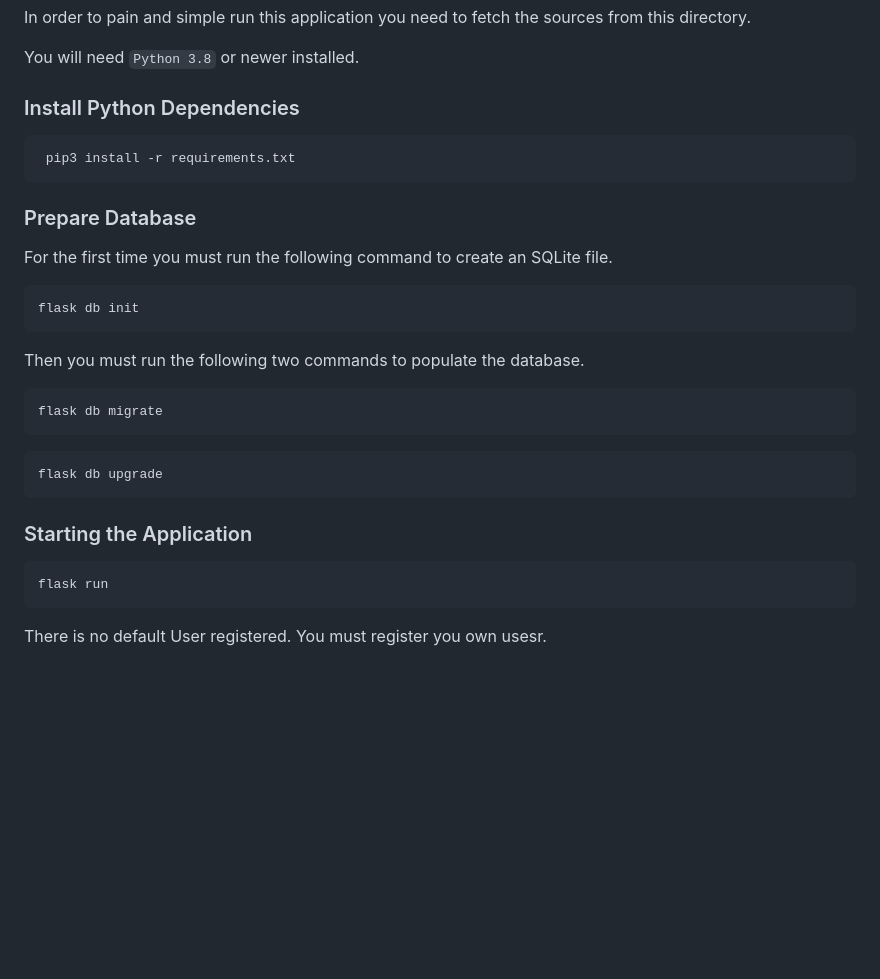
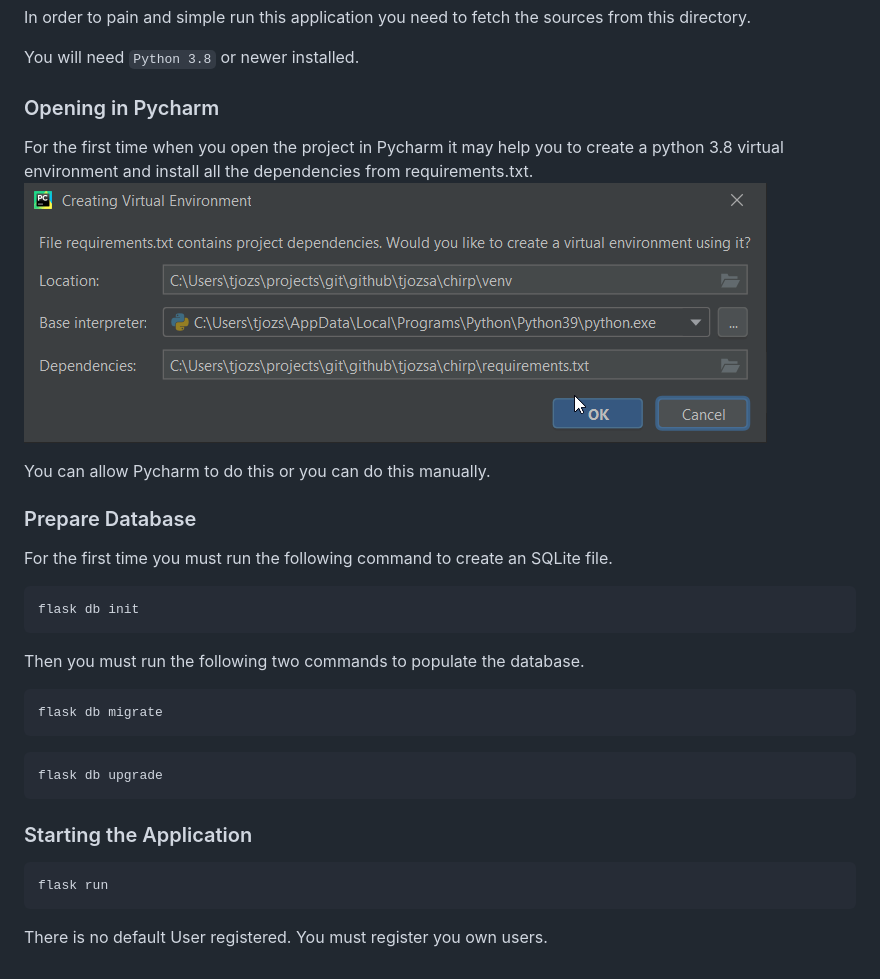
Before and after one commit to KZsZs/python-chirp, a Markdown page: README.MD, the part around the change. GitHub-like rendering; pictures changed too: assets/markdown-img-paste-20210313142904860.png (added); blank space fills up the shorter version.

Commit message:
Updating README and .gitignore file

````diff
--- a/README.MD
+++ b/README.MD
@@ -9,16 +9,19 @@ In order to pain and simple run this application you need to fetch the sources f
 
 You will need `Python 3.8` or newer installed.
 
-### Install Python Dependencies
-```commandline
- pip3 install -r requirements.txt
-```
+### Opening in Pycharm
+For the first time when you open the project in Pycharm it may help you to create a python 3.8
+virtual environment and install all the dependencies from requirements.txt.
+![](assets/markdown-img-paste-20210313142904860.png)
+
+You can allow Pycharm to do this or you can do this manually.
 
 ### Prepare Database
 For the first time you must run the following command to create an SQLite file.
 ```commandline
 flask db init
 ```
+
 Then you must run the following two commands to populate the database.
 ```commandline
 flask db migrate
@@ -33,4 +36,4 @@ flask db upgrade
 flask run
 ```
 
-There is no default User registered. You must register you own usesr.
+There is no default User registered. You must register you own users.
````
Also changed, not shown: 1 other file.
